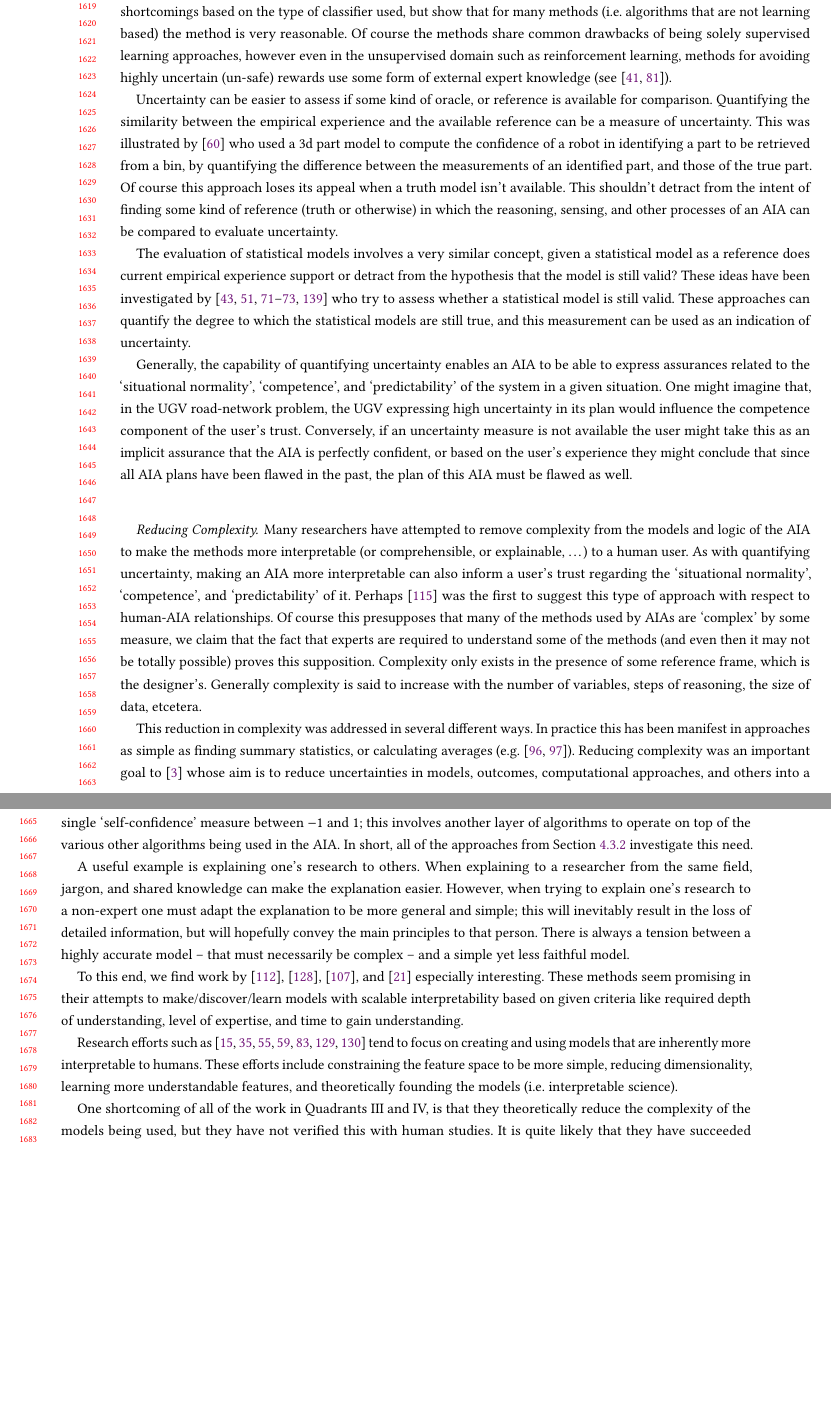
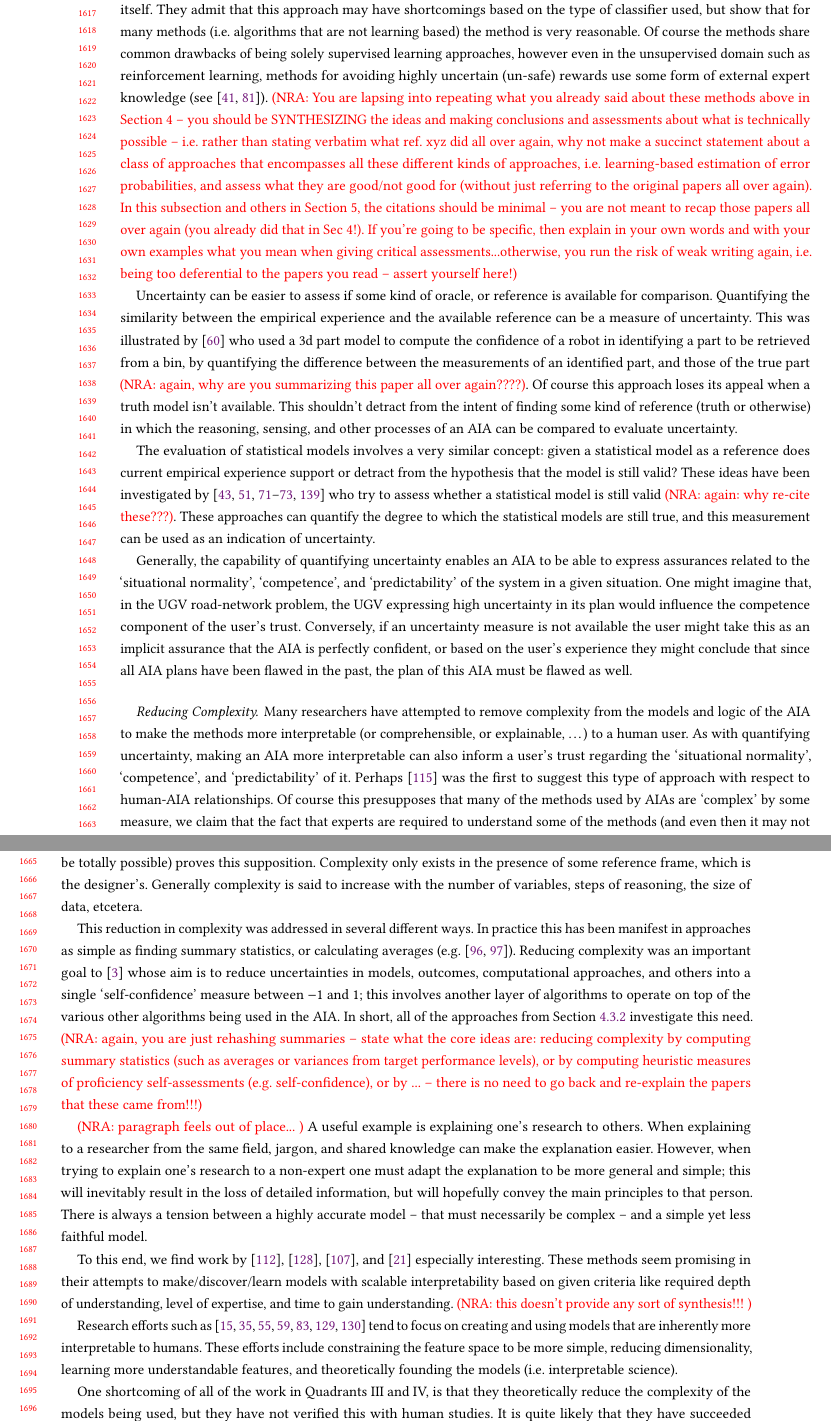
Before and after one commit to bisraelsen/Circumspect_survey, a LaTeX paper (main_acm.tex, which reads synthesis.tex): two parts of pages 32 and 33 of 45, joined at a grey line, cut so that both start at the same text, the shorter picture padded with empty space. Compiled offline with pdfLaTeX.

Commit message:
Update on Overleaf.

```diff
--- a/synthesis.tex
+++ b/synthesis.tex
@@ -21,19 +21,23 @@
 
-    Perhaps the most obvious (but not necessarily simple) approach is to quantify the uncertainty of a classifier (regression methods have analogous approaches). \citet{Gurau2016-hs} (along with many others see Section \ref{sec:performance_prediction}) approached this problem by using a GP model for classification. In this way they, in essence, constructed a truth model from empirical training data and used that model to quantify uncertainty in different test scenarios. In contrast , \cite{Zhang2014-he} proposed quantifying the uncertainty of a classifier based solely on the input itself. They admit that this approach may have shortcomings based on the type of classifier used, but show that for many methods (i.e. algorithms that are not learning based) the method is very reasonable. Of course the methods share common drawbacks of being solely supervised learning approaches, however even in the unsupervised domain such as reinforcement learning, methods for avoiding highly uncertain (un-safe) rewards use some form of external expert knowledge (see \cite{Garcia2015-rs, Lipton2016-dq}).
+    Perhaps the most obvious (but not necessarily simple) approach is to quantify the uncertainty of a classifier, i.e. its probability of error in making a decision (regression methods have analogous approaches). Ref. \citet{Gurau2016-hs} (along with many others see Section \ref{sec:performance_prediction}) approached this problem by using a GP model for classification. In this way they, in essence, constructed a truth model from empirical training data and used that model to quantify uncertainty in different test scenarios. In contrast , \cite{Zhang2014-he} proposed quantifying the uncertainty of a classifier based solely on the input itself. They admit that this approach may have shortcomings based on the type of classifier used, but show that for many methods (i.e. algorithms that are not learning based) the method is very reasonable. Of course the methods share common drawbacks of being solely supervised learning approaches, however even in the unsupervised domain such as reinforcement learning, methods for avoiding highly uncertain (un-safe) rewards use some form of external expert knowledge (see \cite{Garcia2015-rs, Lipton2016-dq}).
+   \nisarcomm{You are lapsing into repeating what you already said about these methods above in Section 4 -- you should be SYNTHESIZING the ideas and making conclusions and assessments about what is technically possible -- i.e. rather than stating verbatim what ref. xyz did all over again, why not make a succinct statement about a class of approaches that encompasses all these different kinds of approaches, i.e. learning-based estimation of error probabilities, and assess what they are good/not good for (without just referring to the original papers all over again).
+ In this subsection and others in Section 5, the citations should be minimal -- you are not meant to recap those papers all over again (you already did that in Sec 4!). If you're going to be specific, then explain in your own words and with your own examples what you mean when giving critical assessments...otherwise, you run the risk of weak writing again, i.e. being too deferential to the papers you read -- assert yourself here!}
 
-    Uncertainty can be easier to assess if some kind of oracle, or reference is available for comparison. Quantifying the similarity between the empirical experience and the available reference can be a measure of uncertainty. This was illustrated by \cite{Kaipa2015-hy} who used a 3d part model to compute the confidence of a robot in identifying a part to be retrieved from a bin, by quantifying the difference between the measurements of an identified part, and those of the true part. Of course this approach loses its appeal when a truth model isn't available. This shouldn't detract from the intent of finding some kind of reference (truth or otherwise) in which the reasoning, sensing, and other processes of an AIA can be compared to evaluate uncertainty.
+    Uncertainty can be easier to assess if some kind of oracle, or reference is available for comparison. Quantifying the similarity between the empirical experience and the available reference can be a measure of uncertainty. This was illustrated by \cite{Kaipa2015-hy} who used a 3d part model to compute the confidence of a robot in identifying a part to be retrieved from a bin, by quantifying the difference between the measurements of an identified part, and those of the true part \nisarcomm{again, why are you summarizing this paper all over again????}.
+    Of course this approach loses its appeal when a truth model isn't available. This shouldn't detract from the intent of finding some kind of reference (truth or otherwise) in which the reasoning, sensing, and other processes of an AIA can be compared to evaluate uncertainty.
 
-    The evaluation of statistical models involves a very similar concept, given a statistical model as a reference does current empirical experience support or detract from the hypothesis that the model is still valid? These ideas have been investigated by \cite{Laskey1991-mf, Laskey1995-jp, Laskey2015-gz, Zagorecki2015-qy, Habbema1976-xd, Ghosh2016-dl} who try to assess whether a statistical model is still valid. These approaches can quantify the degree to which the statistical models are still true, and this measurement can be used as an indication of uncertainty.
+    The evaluation of statistical models involves a very similar concept: given a statistical model as a reference does current empirical experience support or detract from the hypothesis that the model is still valid? These ideas have been investigated by \cite{Laskey1991-mf, Laskey1995-jp, Laskey2015-gz, Zagorecki2015-qy, Habbema1976-xd, Ghosh2016-dl} who try to assess whether a statistical model is still valid \nisarcomm{again: why re-cite these???}. These approaches can quantify the degree to which the statistical models are still true, and this measurement can be used as an indication of uncertainty.
 
     Generally, the capability of quantifying uncertainty enables an AIA to be able to express assurances related to the `situational normality', `competence', and `predictability' of the system in a given situation. One might imagine that, in the UGV road-network problem, the UGV expressing high uncertainty in its plan would influence the competence component of the user's trust. Conversely, if an uncertainty measure is not available the user might take this as an implicit assurance that the AIA is perfectly confident, or based on the user's experience they might conclude that since all AIA plans have been flawed in the past, the plan of this AIA must be flawed as well.
 
-    \paragraph{Reducing Complexity} Many researchers have attempted to remove complexity from the models and logic of the AIA to make the methods more interpretable (or comprehensible, or explainable, \ldots) to a human user. As with quantifying uncertainty, making an AIA more interpretable can also inform a user's trust regarding the `situational normality', `competence', and `predictability' of it. Perhaps \cite{Sheridan1984-kx} was the first to suggest this type of approach with respect to human-AIA relationships. Of course this presupposes that many of the methods used by AIAs are `complex' by some measure, we claim that the fact that experts are required to understand some of the methods (and even then it may not be totally possible) proves this supposition. Complexity only exists in the presence of some reference frame, which is the designer's. Generally complexity is said to increase with the number of variables, steps of reasoning, the size of data, etcetera.
+    \paragraph{Reducing Complexity} Many researchers have attempted to remove complexity from the models and logic of the AIA to make the methods more interpretable (or comprehensible, or explainable, \ldots) to a human user.
+    As with quantifying uncertainty, making an AIA more interpretable can also inform a user's trust regarding the `situational normality', `competence', and `predictability' of it. Perhaps \cite{Sheridan1984-kx} was the first to suggest this type of approach with respect to human-AIA relationships. Of course this presupposes that many of the methods used by AIAs are `complex' by some measure, we claim that the fact that experts are required to understand some of the methods (and even then it may not be totally possible) proves this supposition. Complexity only exists in the presence of some reference frame, which is the designer's. Generally complexity is said to increase with the number of variables, steps of reasoning, the size of data, etcetera.
 
-    This reduction in complexity was addressed in several different ways. In practice this has been manifest in approaches as simple as finding summary statistics, or calculating averages (e.g. \cite{Muir1994-ow,Muir1996-gt}). Reducing complexity was an important goal to \cite{Aitken2016-fb} whose aim is to reduce uncertainties in models, outcomes, computational approaches, and others into a single `self-confidence' measure between $-1$ and $1$; this involves another layer of algorithms to operate on top of the various other algorithms being used in the AIA. In short, all of the approaches from Section \ref{sec:model_interp} investigate this need.
+    This reduction in complexity was addressed in several different ways. In practice this has been manifest in approaches as simple as finding summary statistics, or calculating averages (e.g. \cite{Muir1994-ow,Muir1996-gt}). Reducing complexity was an important goal to \cite{Aitken2016-fb} whose aim is to reduce uncertainties in models, outcomes, computational approaches, and others into a single `self-confidence' measure between $-1$ and $1$; this involves another layer of algorithms to operate on top of the various other algorithms being used in the AIA. In short, all of the approaches from Section \ref{sec:model_interp} investigate this need. \nisarcomm{again, you are just rehashing summaries -- state what the core ideas are: reducing complexity by computing summary statistics (such as averages or variances from target performance levels), or by computing heuristic measures of proficiency self-assessments (e.g. self-confidence), or by ... -- there is no need to go back and re-explain the papers that these came from!!!}
 
-    A useful example is explaining one's research to others. When explaining to a researcher from the same field, jargon, and shared knowledge can make the explanation easier. However, when trying to explain one's research to a non-expert one must adapt the explanation to be more general and simple; this will inevitably result in the loss of detailed information, but will hopefully convey the main principles to that person. There is always a tension between a highly accurate model -- that must necessarily be complex -- and a simple yet less faithful model.
+ \nisarcomm{paragraph feels out of place... }   A useful example is explaining one's research to others. When explaining to a researcher from the same field, jargon, and shared knowledge can make the explanation easier. However, when trying to explain one's research to a non-expert one must adapt the explanation to be more general and simple; this will inevitably result in the loss of detailed information, but will hopefully convey the main principles to that person. There is always a tension between a highly accurate model -- that must necessarily be complex -- and a simple yet less faithful model.
 
-    To this end, we find work by \cite{Ruping2006-xj}, \cite{Van_Belle2012-dt}, \cite{Ribeiro2016-uc}, and \cite{Choi2016-by} especially interesting. These methods seem promising in their attempts to make/discover/learn models with scalable interpretability based on given criteria like required depth of understanding, level of expertise, and time to gain understanding.
+    To this end, we find work by \cite{Ruping2006-xj}, \cite{Van_Belle2012-dt}, \cite{Ribeiro2016-uc}, and \cite{Choi2016-by} especially interesting. These methods seem promising in their attempts to make/discover/learn models with scalable interpretability based on given criteria like required depth of understanding, level of expertise, and time to gain understanding. \nisarcomm{this doesn't provide any sort of synthesis!!! }
 
     Research efforts such as \cite{Caruana2015-za,Huysmans2011-th,Faghmous2014-og,Venna2007-yj,Vellido2012-nm,Kadous1999-rx,Lomas2012-ie} tend to focus on creating and using models that are inherently more interpretable to humans. These efforts include constraining the feature space to be more simple, reducing dimensionality, learning more understandable features, and theoretically founding the models (i.e. interpretable science).
 
```
Also changed, not shown: synthesis.tex (14 more changed lines).
